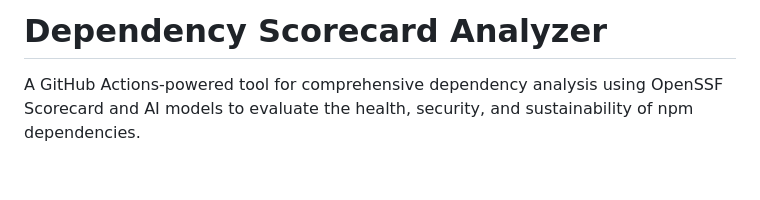
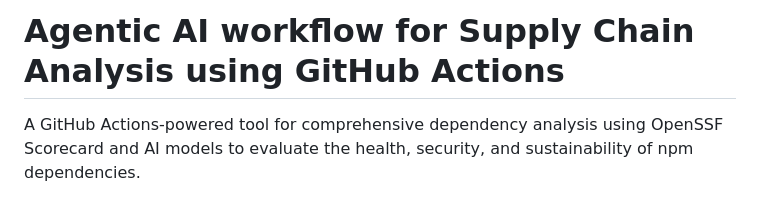
Before and after one commit to oscarvalenzuelab/agentic-ai-github-actions, a Markdown page: README.md, the part around the change. Drawn GitHub-style; blank space fills up the shorter version.

```diff
--- a/README.md
+++ b/README.md
@@ -1,4 +1,4 @@
-# Dependency Scorecard Analyzer
+# Agentic AI workflow for Supply Chain Analysis using GitHub Actions
 
 A GitHub Actions-powered tool for comprehensive dependency analysis using OpenSSF Scorecard and AI models to evaluate the health, security, and sustainability of npm dependencies.
 
```
